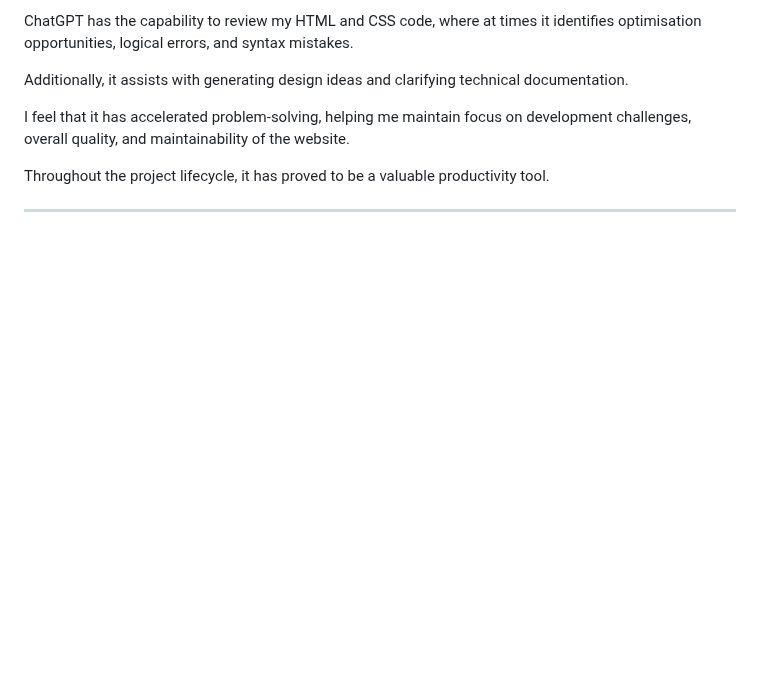
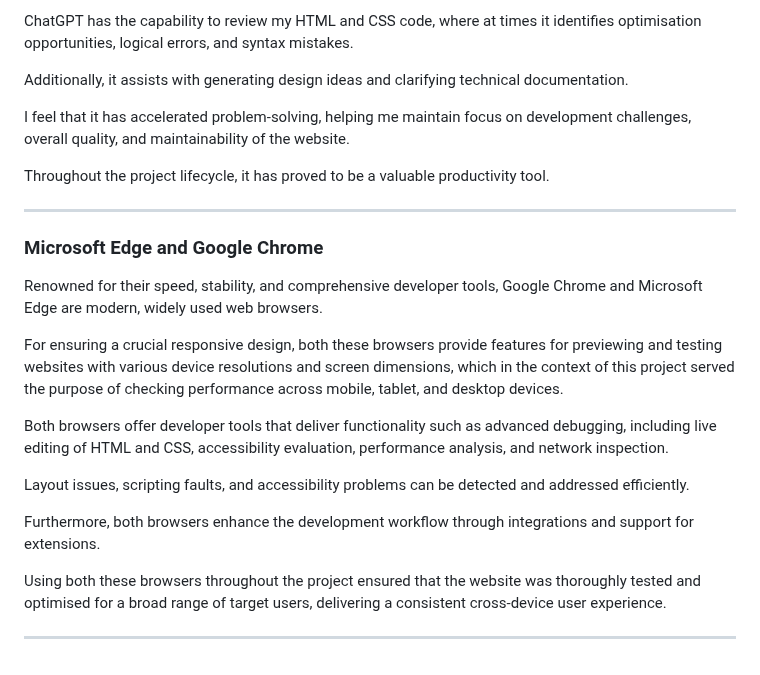
Before and after one commit to rpires71/milestone1, a Markdown page: README.md, the part around the change. Rendered like a GitHub page; blank space fills up the shorter version.

Commit message:
Update README.md
Google Chrome & Microsoft Edge browsers contributions towards this project v1.

```diff
--- a/README.md
+++ b/README.md
@@ -331,3 +331,19 @@ I feel that it has accelerated problem-solving, helping me maintain focus on dev
 Throughout the project lifecycle, it has proved to be a valuable productivity tool.
 
 ---
+
+### Microsoft Edge and Google Chrome
+
+Renowned for their speed, stability, and comprehensive developer tools, Google Chrome and Microsoft Edge are modern, widely used web browsers.
+
+For ensuring a crucial responsive design, both these browsers provide features for previewing and testing websites with various device resolutions and screen dimensions, which in the context of this project served the purpose of checking performance across mobile, tablet, and desktop devices.
+
+Both browsers offer developer tools that deliver functionality such as advanced debugging, including live editing of HTML and CSS, accessibility evaluation, performance analysis, and network inspection.
+
+Layout issues, scripting faults, and accessibility problems can be detected and addressed efficiently.
+
+Furthermore, both browsers enhance the development workflow through integrations and support for extensions.
+
+Using both these browsers throughout the project ensured that the website was thoroughly tested and optimised for a broad range of target users, delivering a consistent cross-device user experience.
+
+---
```
